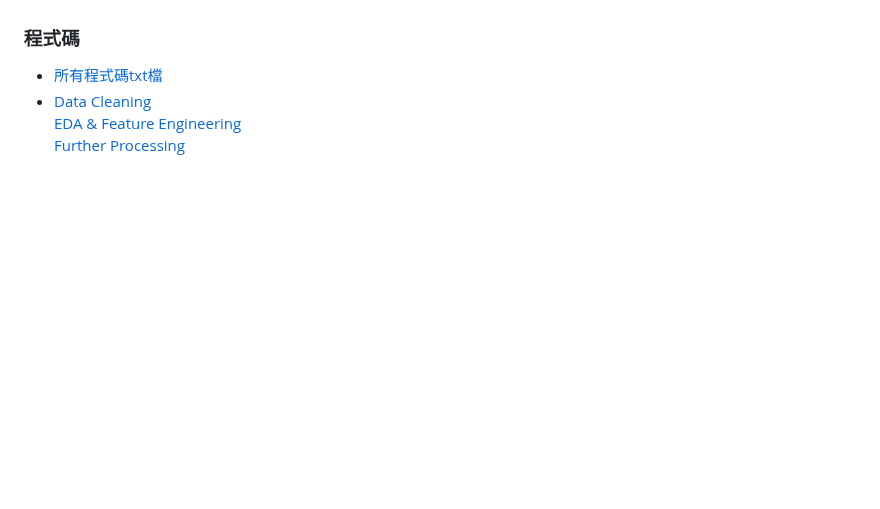
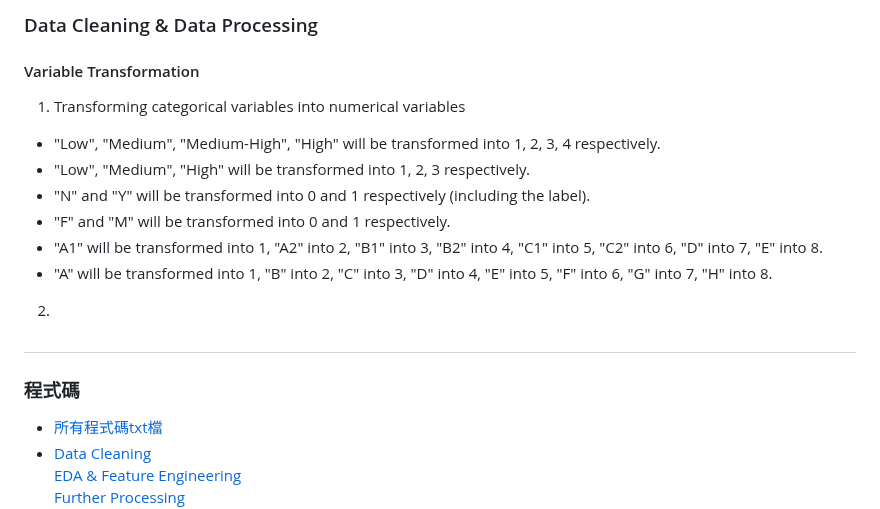
Before and after one commit to albert0796/MachineLearning, a Markdown page: Competition_Cathlife/README.md, the part around one of its changes. Rendered like a GitHub page; blank space fills up the shorter version.

```diff
--- a/Competition_Cathlife/README.md
+++ b/Competition_Cathlife/README.md
@@ -31,5 +38,16 @@ The missing value patterns in the Train and Test datasets were analyzed using a
 
+### Data Cleaning & Data Processing
+#### Variable Transformation
+1. Transforming categorical variables into numerical variables
+- "Low", "Medium", "Medium-High", "High" will be transformed into 1, 2, 3, 4 respectively.
+- "Low", "Medium", "High" will be transformed into 1, 2, 3 respectively.
+- "N" and "Y" will be transformed into 0 and 1 respectively (including the label).
+- "F" and "M" will be transformed into 0 and 1 respectively.
+- "A1" will be transformed into 1, "A2" into 2, "B1" into 3, "B2" into 4, "C1" into 5, "C2" into 6, "D" into 7, "E" into 8.
+- "A" will be transformed into 1, "B" into 2, "C" into 3, "D" into 4, "E" into 5, "F" into 6, "G" into 7, "H" into 8.
+2.
 
+#
 ### 程式碼
 * [所有程式碼txt檔](https://github.com/albert0796/MachineLearning/blob/master/Competition_Cathlife/code/IF_%E7%A8%8B%E5%BC%8F%E7%A2%BC.txt)
 * [Data Cleaning](https://github.com/albert0796/MachineLearning/tree/master/Competition_Cathlife/code/Data%20Cleaning)
```
Also changed, not shown: other parts of Competition_Cathlife/README.md (+9 -2 lines).
